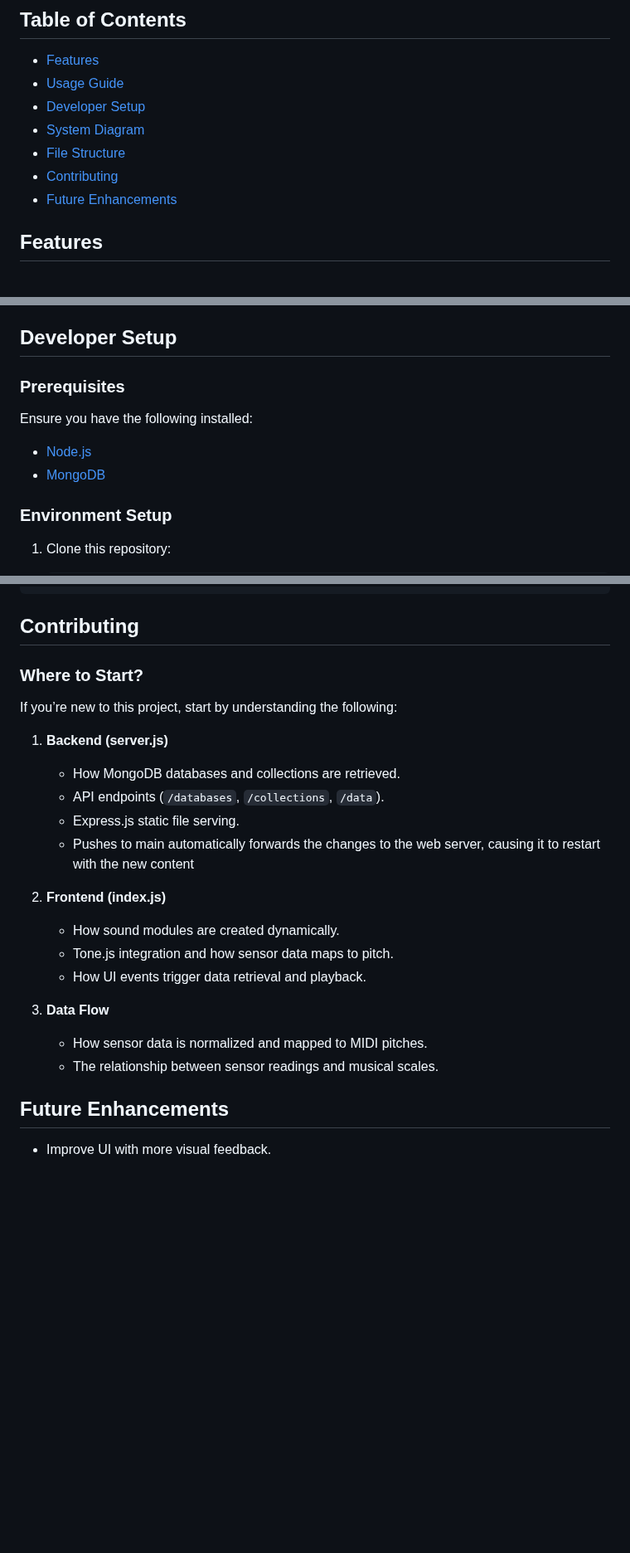
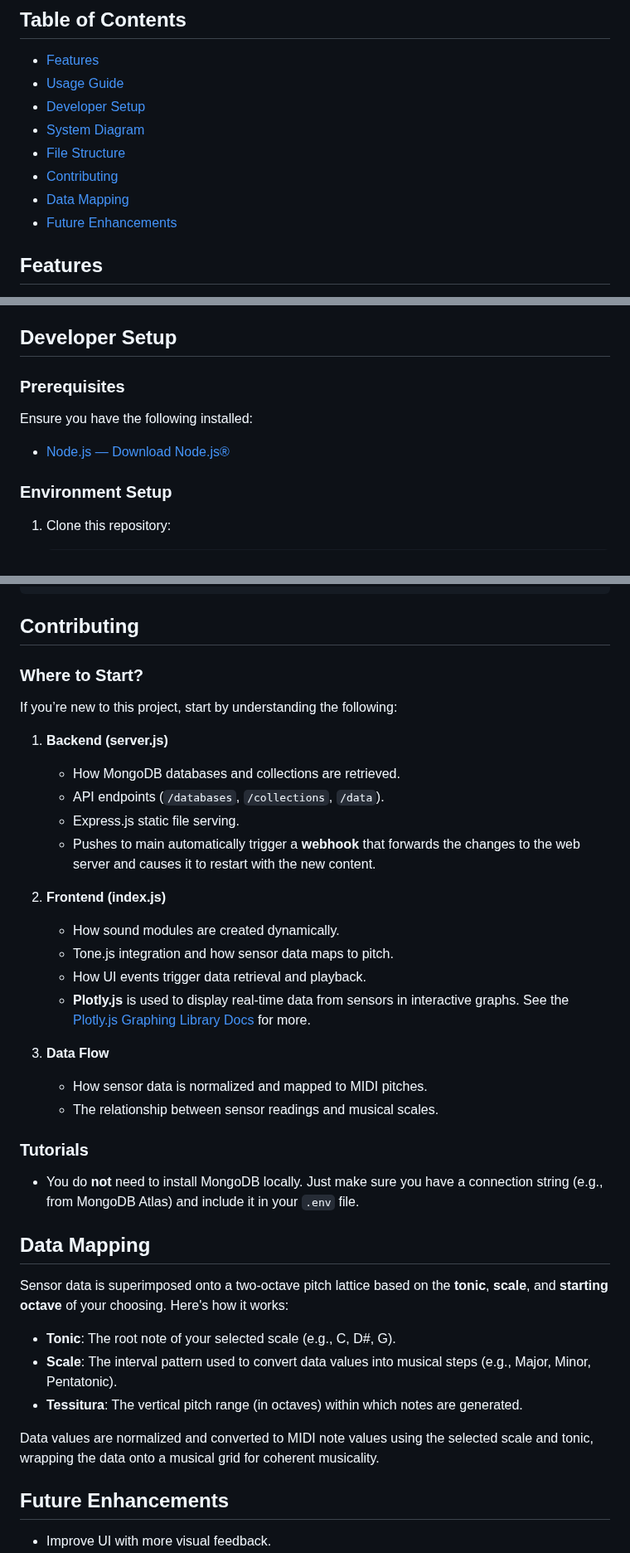
Before and after one commit to OPEnSLab-OSU/WeatherChimesWeb, a Markdown page: README.md, 3 parts joined by grey strips. Shown at 83% size. Rendered like a GitHub page; blank space fills up the shorter version.

````diff
--- a/README.md
+++ b/README.md
@@ -12,6 +12,7 @@ https://ear2earth.com/
 - [System Diagram](#system-diagram)
 - [File Structure](#file-structure)
 - [Contributing](#contributing)
+- [Data Mapping](#data-mapping)
 - [Future Enhancements](#future-enhancements)
 
 ## Features
@@ -67,10 +68,10 @@ https://ear2earth.com/
 - When you would like to stop playback, just click the large square Stop button next to the play button
 
 ## Developer Setup
+
 ### Prerequisites
 Ensure you have the following installed:
-- [Node.js](https://nodejs.org/)
-- [MongoDB](https://www.mongodb.com/)
+- [Node.js — Download Node.js®](https://nodejs.org/)
 
 ### Environment Setup
 1. Clone this repository:
@@ -112,23 +116,39 @@ Ensure you have the following installed:
 ```
 
 ## Contributing
+
 ### Where to Start?
 If you’re new to this project, start by understanding the following:
+
 1. **Backend (server.js)**
    - How MongoDB databases and collections are retrieved.
    - API endpoints (`/databases`, `/collections`, `/data`).
    - Express.js static file serving.
-   - Pushes to main automatically forwards the changes to the web server, causing it to restart with the new content
+   - Pushes to main automatically trigger a **webhook** that forwards the changes to the web server and causes it to restart with the new content.
 
 2. **Frontend (index.js)**
    - How sound modules are created dynamically.
    - Tone.js integration and how sensor data maps to pitch.
    - How UI events trigger data retrieval and playback.
+   - **Plotly.js** is used to display real-time data from sensors in interactive graphs. See the [Plotly.js Graphing Library Docs](https://plotly.com/javascript/) for more.
 
 3. **Data Flow**
    - How sensor data is normalized and mapped to MIDI pitches.
    - The relationship between sensor readings and musical scales.
 
+### Tutorials
+- You do **not** need to install MongoDB locally. Just make sure you have a connection string (e.g., from MongoDB Atlas) and include it in your `.env` file.
+
+## Data Mapping
+
+Sensor data is superimposed onto a two-octave pitch lattice based on the **tonic**, **scale**, and **starting octave** of your choosing. Here's how it works:
+
+- **Tonic**: The root note of your selected scale (e.g., C, D#, G).
+- **Scale**: The interval pattern used to convert data values into musical steps (e.g., Major, Minor, Pentatonic).
+- **Tessitura**: The vertical pitch range (in octaves) within which notes are generated.
+
+Data values are normalized and converted to MIDI note values using the selected scale and tonic, wrapping the data onto a musical grid for coherent musicality.
+
 ## Future Enhancements
 - Improve UI with more visual feedback.
 - Expand sonification options.
````
Also changed, not shown: other parts of README.md (+6 -3 lines).
